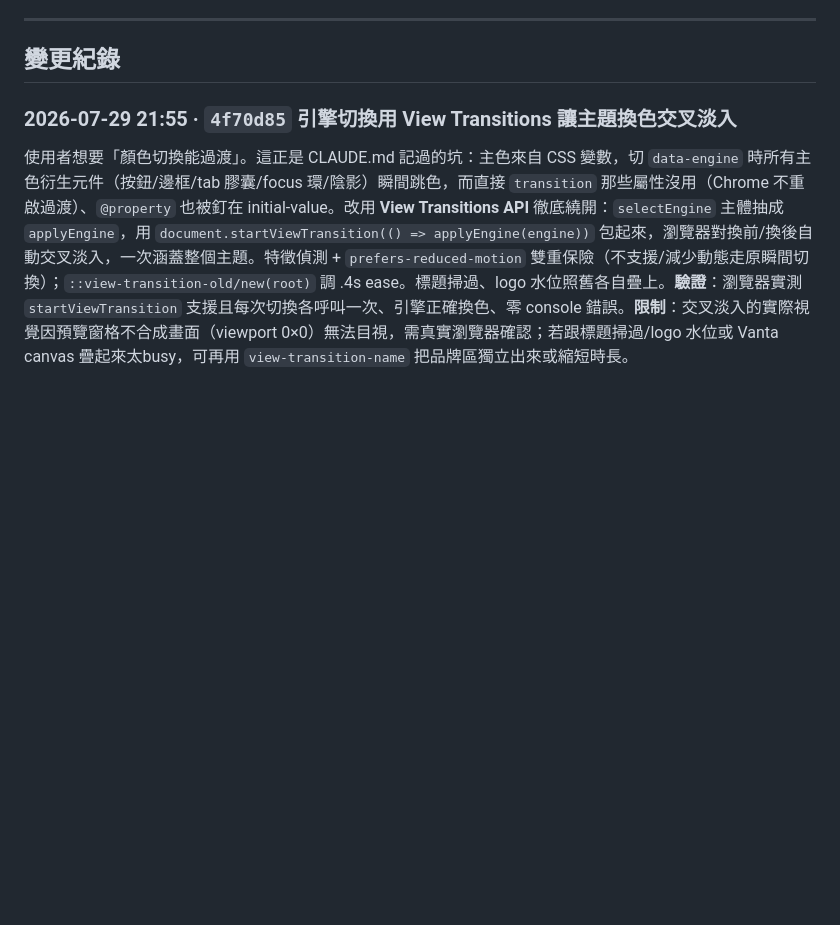
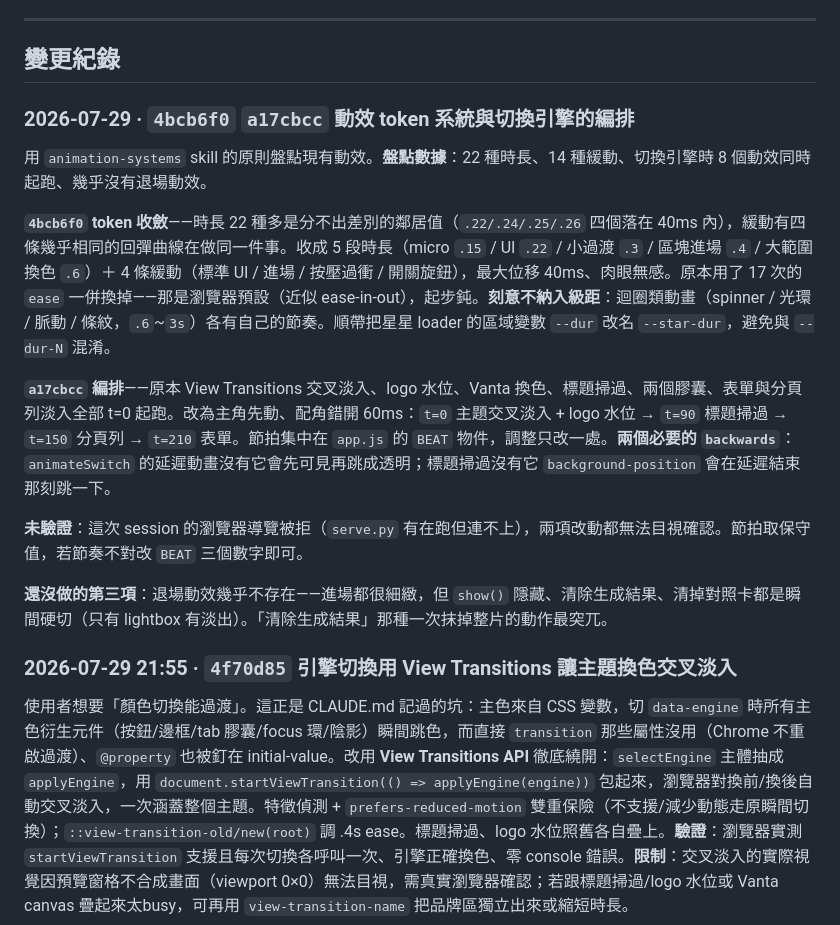
Before and after one commit to bosen12/flux2klein, a Markdown page: 進度.md, the part around the change. GitHub-like rendering; blank space fills up the shorter version.

Commit message:
進度.md：補上 4bcb6f0 與 a17cbcc
Co-Authored-By: Claude Fable 5 <noreply@anthropic.com>

```diff
--- a/進度.md
+++ b/進度.md
@@ -32,6 +32,17 @@
 ---
 
 ## 變更紀錄
+
+### 2026-07-29 · `4bcb6f0` `a17cbcc` 動效 token 系統與切換引擎的編排
+用 `animation-systems` skill 的原則盤點現有動效。**盤點數據**：22 種時長、14 種緩動、切換引擎時 8 個動效同時起跑、幾乎沒有退場動效。
+
+**`4bcb6f0` token 收斂**——時長 22 種多是分不出差別的鄰居值（`.22/.24/.25/.26` 四個落在 40ms 內），緩動有四條幾乎相同的回彈曲線在做同一件事。收成 5 段時長（micro `.15` / UI `.22` / 小過渡 `.3` / 區塊進場 `.4` / 大範圍換色 `.6`）＋ 4 條緩動（標準 UI / 進場 / 按壓過衝 / 開關旋鈕），最大位移 40ms、肉眼無感。原本用了 17 次的 `ease` 一併換掉——那是瀏覽器預設（近似 ease-in-out），起步鈍。**刻意不納入級距**：迴圈類動畫（spinner / 光環 / 脈動 / 條紋，`.6`~`3s`）各有自己的節奏。順帶把星星 loader 的區域變數 `--dur` 改名 `--star-dur`，避免與 `--dur-N` 混淆。
+
+**`a17cbcc` 編排**——原本 View Transitions 交叉淡入、logo 水位、Vanta 換色、標題掃過、兩個膠囊、表單與分頁列淡入全部 t=0 起跑。改為主角先動、配角錯開 60ms：`t=0` 主題交叉淡入 + logo 水位 → `t=90` 標題掃過 → `t=150` 分頁列 → `t=210` 表單。節拍集中在 `app.js` 的 `BEAT` 物件，調整只改一處。**兩個必要的 `backwards`**：`animateSwitch` 的延遲動畫沒有它會先可見再跳成透明；標題掃過沒有它 `background-position` 會在延遲結束那刻跳一下。
+
+**未驗證**：這次 session 的瀏覽器導覽被拒（`serve.py` 有在跑但連不上），兩項改動都無法目視確認。節拍取保守值，若節奏不對改 `BEAT` 三個數字即可。
+
+**還沒做的第三項**：退場動效幾乎不存在——進場都很細緻，但 `show()` 隱藏、清除生成結果、清掉對照卡都是瞬間硬切（只有 lightbox 有淡出）。「清除生成結果」那種一次抹掉整片的動作最突兀。
 
 ### 2026-07-29 21:55 · `4f70d85` 引擎切換用 View Transitions 讓主題換色交叉淡入
 使用者想要「顏色切換能過渡」。這正是 CLAUDE.md 記過的坑：主色來自 CSS 變數，切 `data-engine` 時所有主色衍生元件（按鈕/邊框/tab 膠囊/focus 環/陰影）瞬間跳色，而直接 `transition` 那些屬性沒用（Chrome 不重啟過渡）、`@property` 也被釘在 initial-value。改用 **View Transitions API** 徹底繞開：`selectEngine` 主體抽成 `applyEngine`，用 `document.startViewTransition(() => applyEngine(engine))` 包起來，瀏覽器對換前/換後自動交叉淡入，一次涵蓋整個主題。特徵偵測 + `prefers-reduced-motion` 雙重保險（不支援/減少動態走原瞬間切換）；`::view-transition-old/new(root)` 調 .4s ease。標題掃過、logo 水位照舊各自疊上。**驗證**：瀏覽器實測 `startViewTransition` 支援且每次切換各呼叫一次、引擎正確換色、零 console 錯誤。**限制**：交叉淡入的實際視覺因預覽窗格不合成畫面（viewport 0×0）無法目視，需真實瀏覽器確認；若跟標題掃過/logo 水位或 Vanta canvas 疊起來太busy，可再用 `view-transition-name` 把品牌區獨立出來或縮短時長。
```
